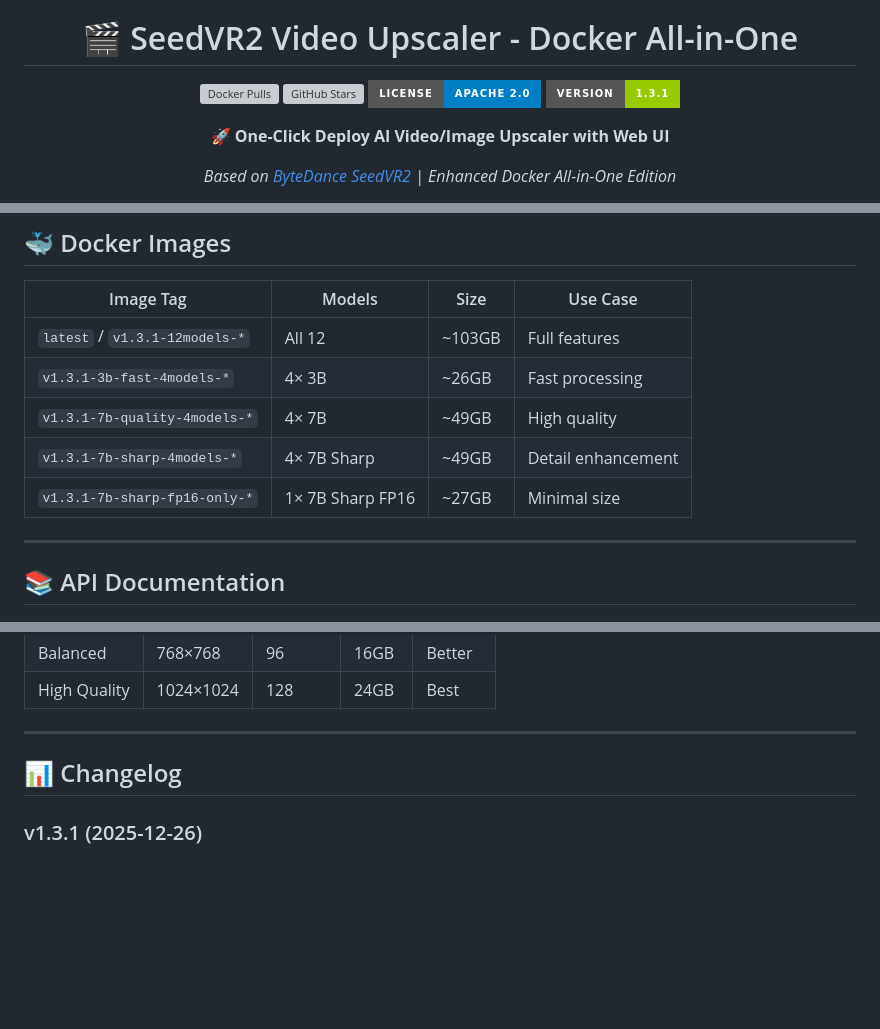
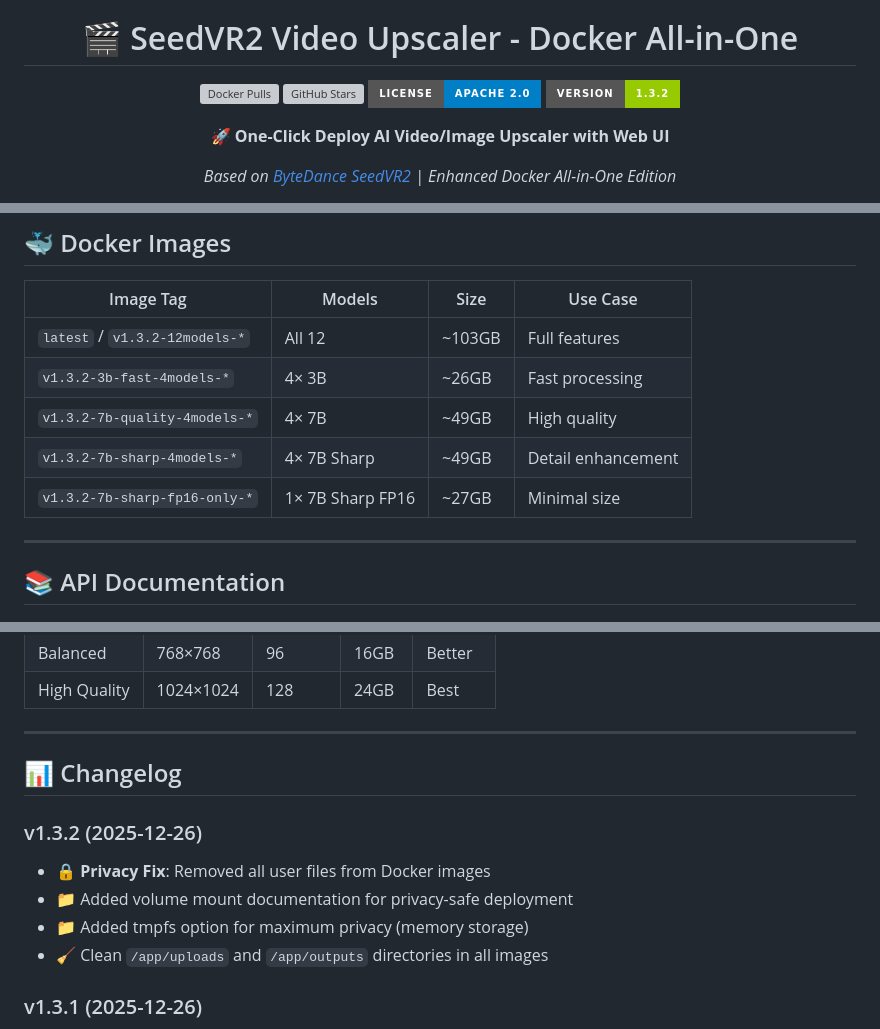
Before and after one commit to neosun100/seedvr2-docker-allinone, a Markdown page: README.md, 3 parts joined by grey strips. Rendered like a GitHub page; badges without logos; blank space fills up the shorter version; grey boxes are pictures that could not be loaded.

```diff
--- a/README.md
+++ b/README.md
@@ -7,7 +7,7 @@
 [![Docker Pulls](https://img.shields.io/docker/pulls/neosun/seedvr2-allinone?style=for-the-badge&logo=docker)](https://hub.docker.com/r/neosun/seedvr2-allinone)
 [![GitHub Stars](https://img.shields.io/github/stars/neosun100/seedvr2-docker-allinone?style=for-the-badge&logo=github)](https://github.com/neosun100/seedvr2-docker-allinone)
 [![License](https://img.shields.io/badge/License-Apache%202.0-blue?style=for-the-badge)](LICENSE)
-[![Version](https://img.shields.io/badge/Version-1.3.1-green?style=for-the-badge)](https://github.com/neosun100/seedvr2-docker-allinone/releases)
+[![Version](https://img.shields.io/badge/Version-1.3.2-green?style=for-the-badge)](https://github.com/neosun100/seedvr2-docker-allinone/releases)
 
 **🚀 One-Click Deploy AI Video/Image Upscaler with Web UI**
 
@@ -55,11 +111,11 @@ Then open:
 
 | Image Tag | Models | Size | Use Case |
 |-----------|--------|------|----------|
-| `latest` / `v1.3.1-12models-*` | All 12 | ~103GB | Full features |
-| `v1.3.1-3b-fast-4models-*` | 4× 3B | ~26GB | Fast processing |
-| `v1.3.1-7b-quality-4models-*` | 4× 7B | ~49GB | High quality |
-| `v1.3.1-7b-sharp-4models-*` | 4× 7B Sharp | ~49GB | Detail enhancement |
-| `v1.3.1-7b-sharp-fp16-only-*` | 1× 7B Sharp FP16 | ~27GB | Minimal size |
+| `latest` / `v1.3.2-12models-*` | All 12 | ~103GB | Full features |
+| `v1.3.2-3b-fast-4models-*` | 4× 3B | ~26GB | Fast processing |
+| `v1.3.2-7b-quality-4models-*` | 4× 7B | ~49GB | High quality |
+| `v1.3.2-7b-sharp-4models-*` | 4× 7B Sharp | ~49GB | Detail enhancement |
+| `v1.3.2-7b-sharp-fp16-only-*` | 1× 7B Sharp FP16 | ~27GB | Minimal size |
 
 ---
 
@@ -208,6 +264,12 @@ python mcp_server.py
 
 ## 📊 Changelog
 
+### v1.3.2 (2025-12-26)
+- 🔒 **Privacy Fix**: Removed all user files from Docker images
+- 📁 Added volume mount documentation for privacy-safe deployment
+- 📁 Added tmpfs option for maximum privacy (memory storage)
+- 🧹 Clean `/app/uploads` and `/app/outputs` directories in all images
+
 ### v1.3.1 (2025-12-26)
 - 🐛 Fixed MCP BFloat16 conversion error in upscale_image/upscale_video
 - ✅ All 5 MCP tools fully tested and working
```
Also changed, not shown: other parts of README.md (+59 -3 lines).
